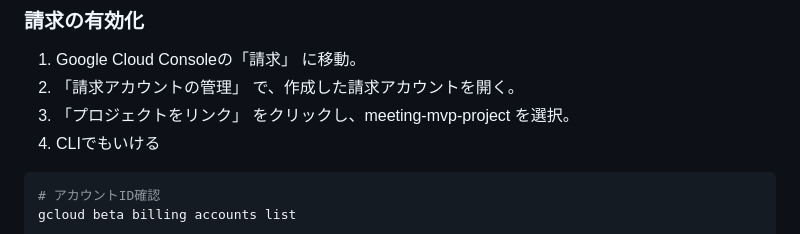
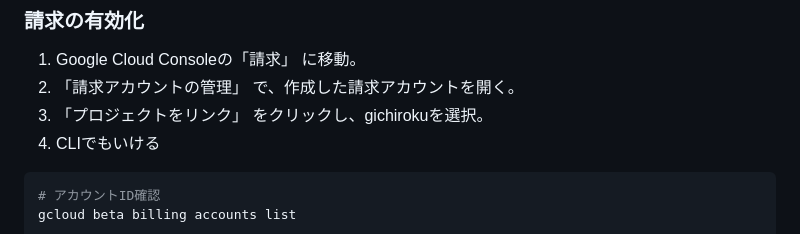
Before and after one commit to ibuki1120/gichiroku, a Markdown page: README.md, the part around the change. Drawn GitHub-style.

````diff
--- a/README.md
+++ b/README.md
@@ -75,7 +75,7 @@ gcloud config get-value project
 ### 請求の有効化
 1. Google Cloud Consoleの「請求」 に移動。
 2. 「請求アカウントの管理」 で、作成した請求アカウントを開く。
-3. 「プロジェクトをリンク」 をクリックし、meeting-mvp-project を選択。
+3. 「プロジェクトをリンク」 をクリックし、gichirokuを選択。
 4. CLIでもいける
 ```bash
 # アカウントID確認
````
